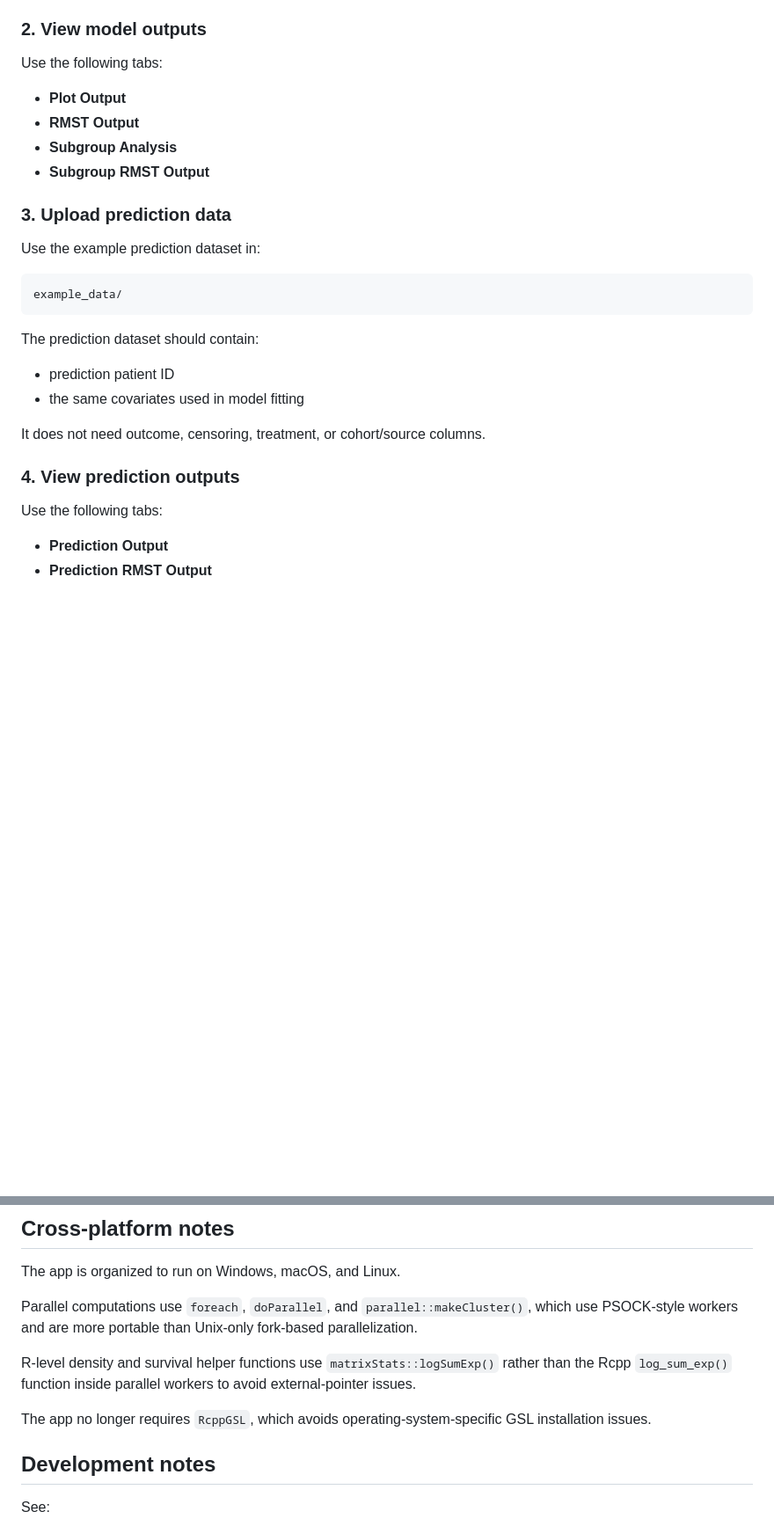
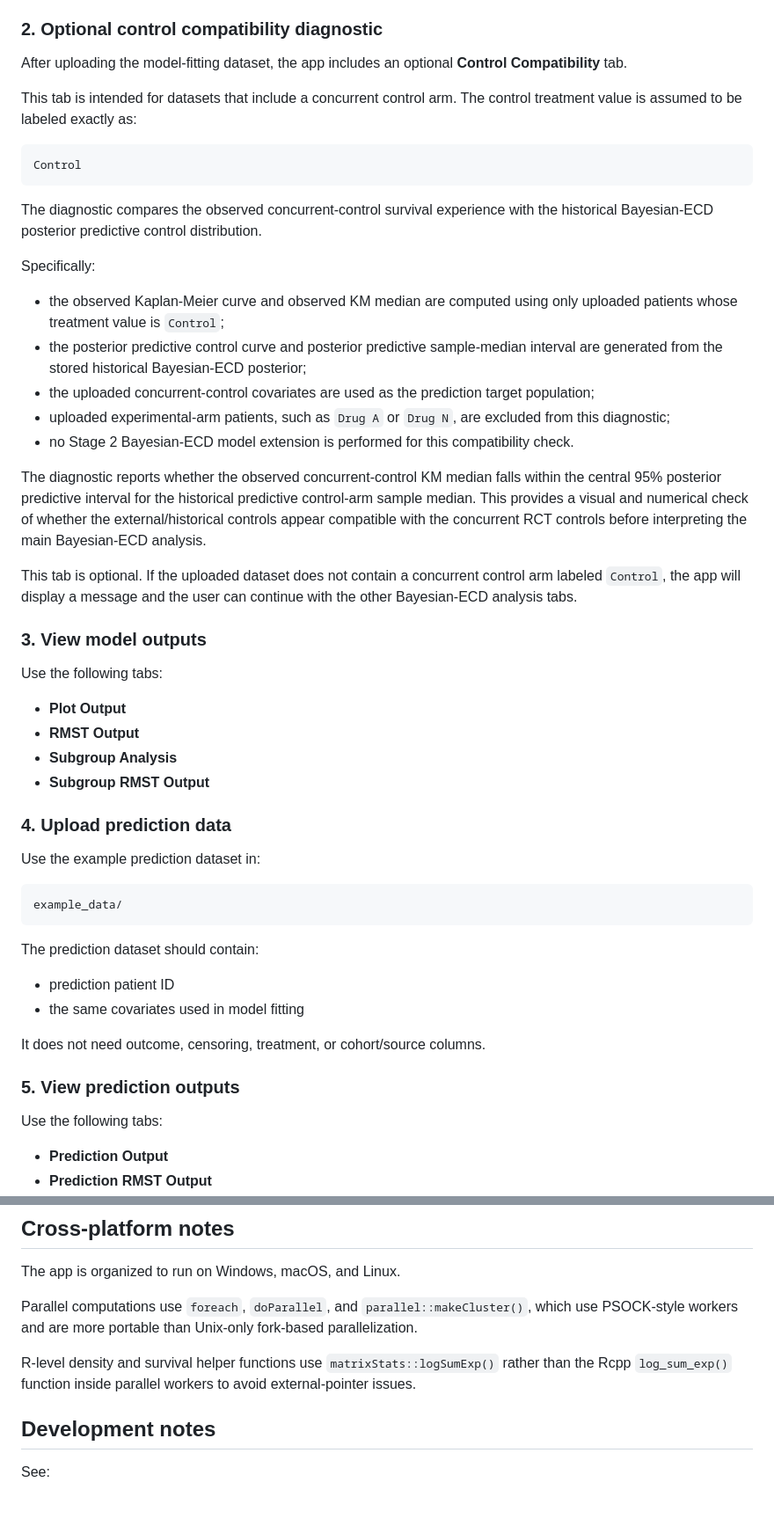
Before and after one commit to bhngrg/Bayesian-ECD-Shiny, a Markdown page: README.md, 2 parts joined by grey strips. Shown at 88% size. Drawn GitHub-style; blank space fills up the shorter version.

Commit message:
Document and update control compatibility diagnostic

````diff
--- a/README.md
+++ b/README.md
@@ -277,7 +277,31 @@ The model-fitting dataset should contain:
 - cohort/source indicator
 - covariates used for modeling, such as age, sex, KPS, and extent of resection
 
-### 2. View model outputs
+### 2. Optional control compatibility diagnostic
+
+After uploading the model-fitting dataset, the app includes an optional **Control Compatibility** tab.
+
+This tab is intended for datasets that include a concurrent control arm. The control treatment value is assumed to be labeled exactly as:
+
+```text
+Control
+```
+
+The diagnostic compares the observed concurrent-control survival experience with the historical Bayesian-ECD posterior predictive control distribution.
+
+Specifically:
+
+- the observed Kaplan-Meier curve and observed KM median are computed using only uploaded patients whose treatment value is `Control`;
+- the posterior predictive control curve and posterior predictive sample-median interval are generated from the stored historical Bayesian-ECD posterior;
+- the uploaded concurrent-control covariates are used as the prediction target population;
+- uploaded experimental-arm patients, such as `Drug A` or `Drug N`, are excluded from this diagnostic;
+- no Stage 2 Bayesian-ECD model extension is performed for this compatibility check.
+
+The diagnostic reports whether the observed concurrent-control KM median falls within the central 95% posterior predictive interval for the historical predictive control-arm sample median. This provides a visual and numerical check of whether the external/historical controls appear compatible with the concurrent RCT controls before interpreting the main Bayesian-ECD analysis.
+
+This tab is optional. If the uploaded dataset does not contain a concurrent control arm labeled `Control`, the app will display a message and the user can continue with the other Bayesian-ECD analysis tabs.
+
+### 3. View model outputs
 
 Use the following tabs:
 
@@ -286,7 +310,7 @@ Use the following tabs:
 - **Subgroup Analysis**
 - **Subgroup RMST Output**
 
-### 3. Upload prediction data
+### 4. Upload prediction data
 
 Use the example prediction dataset in:
 
@@ -301,7 +325,7 @@ The prediction dataset should contain:
 
 It does not need outcome, censoring, treatment, or cohort/source columns.
 
-### 4. View prediction outputs
+### 5. View prediction outputs
 
 Use the following tabs:
 
@@ -350,7 +374,6 @@ Parallel computations use `foreach`, `doParallel`, and `parallel::makeCluster()`
 
 R-level density and survival helper functions use `matrixStats::logSumExp()` rather than the Rcpp `log_sum_exp()` function inside parallel workers to avoid external-pointer issues.
 
-The app no longer requires `RcppGSL`, which avoids operating-system-specific GSL installation issues.
 
 ## Development notes
 
````
